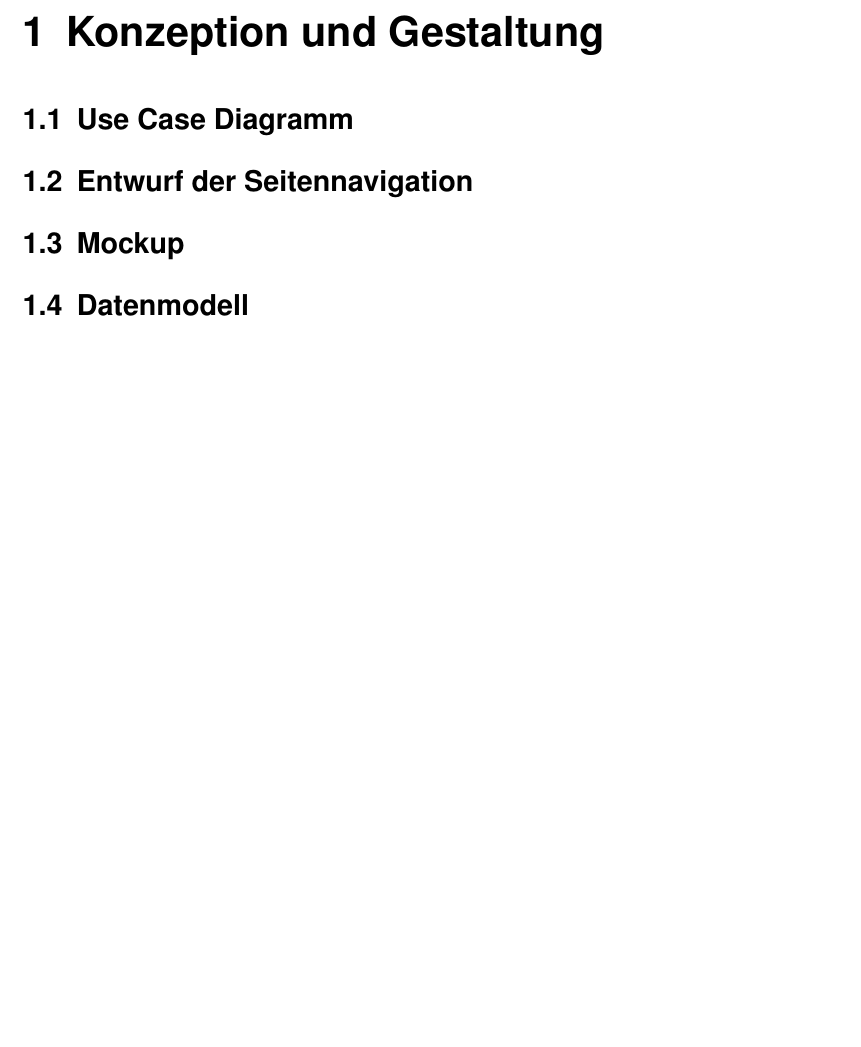
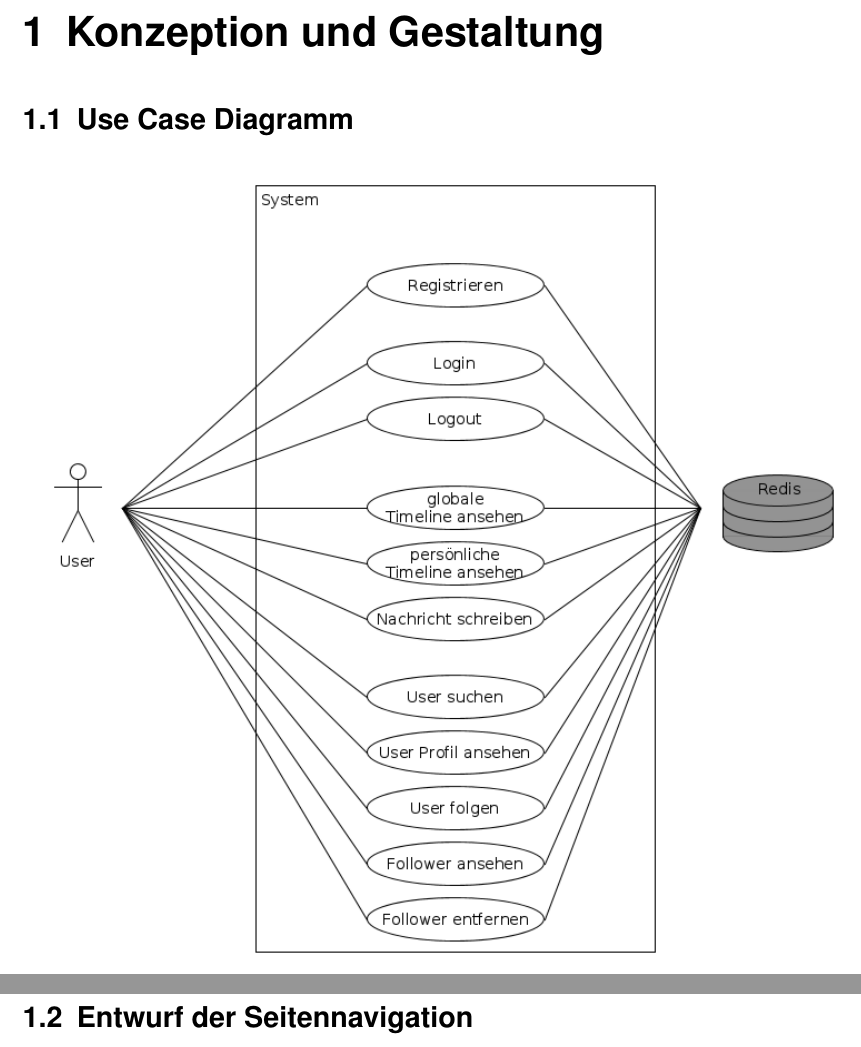
Before and after one commit to maikefer/hska-twitter-clone, a LaTeX document (doc/doc.tex): part of page 3 of 3 before the commit and two parts of pages 3 and 4 of 4 after it, the two joined at a grey line, cut so that both start at the same text, the shorter picture padded with empty space. Compiled offline with pdfLaTeX.

Commit message:
Added the Use-Case-Diagram to the .tex File

```diff
--- a/doc/doc.tex
+++ b/doc/doc.tex
@@ -45,7 +45,7 @@
     % Aufgabe 1
     \chapter{Konzeption und Gestaltung}
     \section{Use Case Diagramm}
-
+    \includegraphics[width=\textwidth]{./images/useCaseDiagramm.png}
     \section{Entwurf der Seitennavigation}
 
     \section{Mockup}
```
Also changed, not shown: doc/01 - Use Case Diagramm.pdf (deleted), doc/doc.pdf, doc/images/useCaseDiagramm.png (added).
